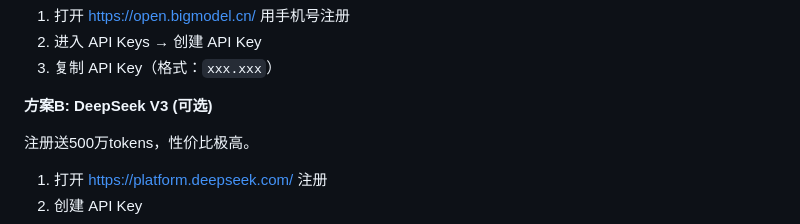
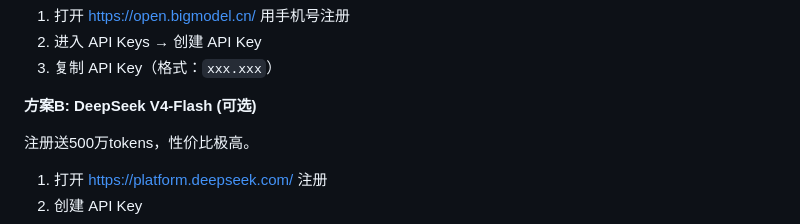
Before and after one commit to shiranzby/bilibili-ai-summary, a Markdown page: README.md, the part around the change. Drawn GitHub-style.

```diff
--- a/README.md
+++ b/README.md
@@ -73,7 +73,7 @@ git push
 2. 进入 API Keys → 创建 API Key
 3. 复制 API Key（格式：`xxx.xxx`）
 
-**方案B: DeepSeek V3 (可选)**
+**方案B: DeepSeek V4-Flash (可选)**
 
 注册送500万tokens，性价比极高。
 
```
